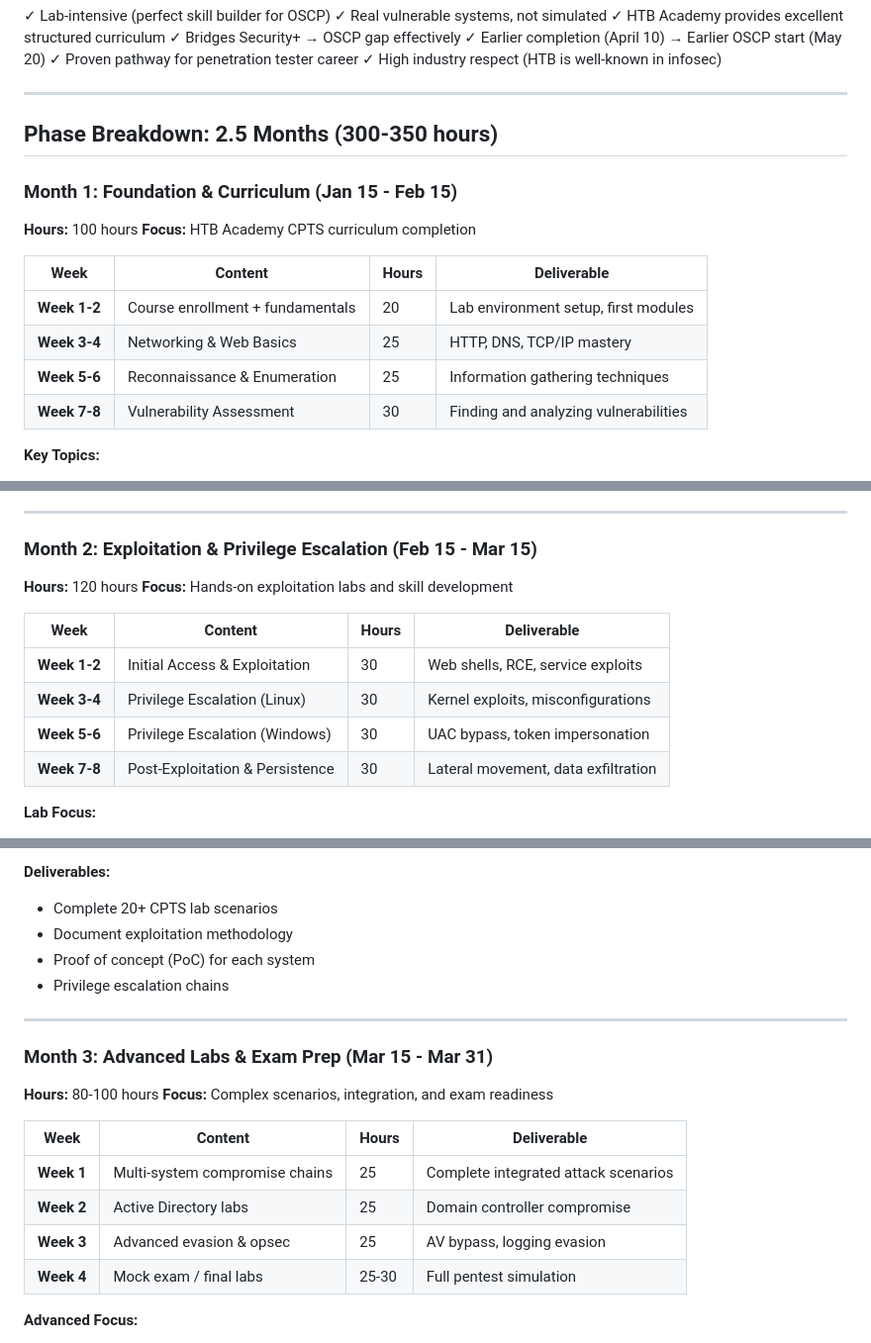
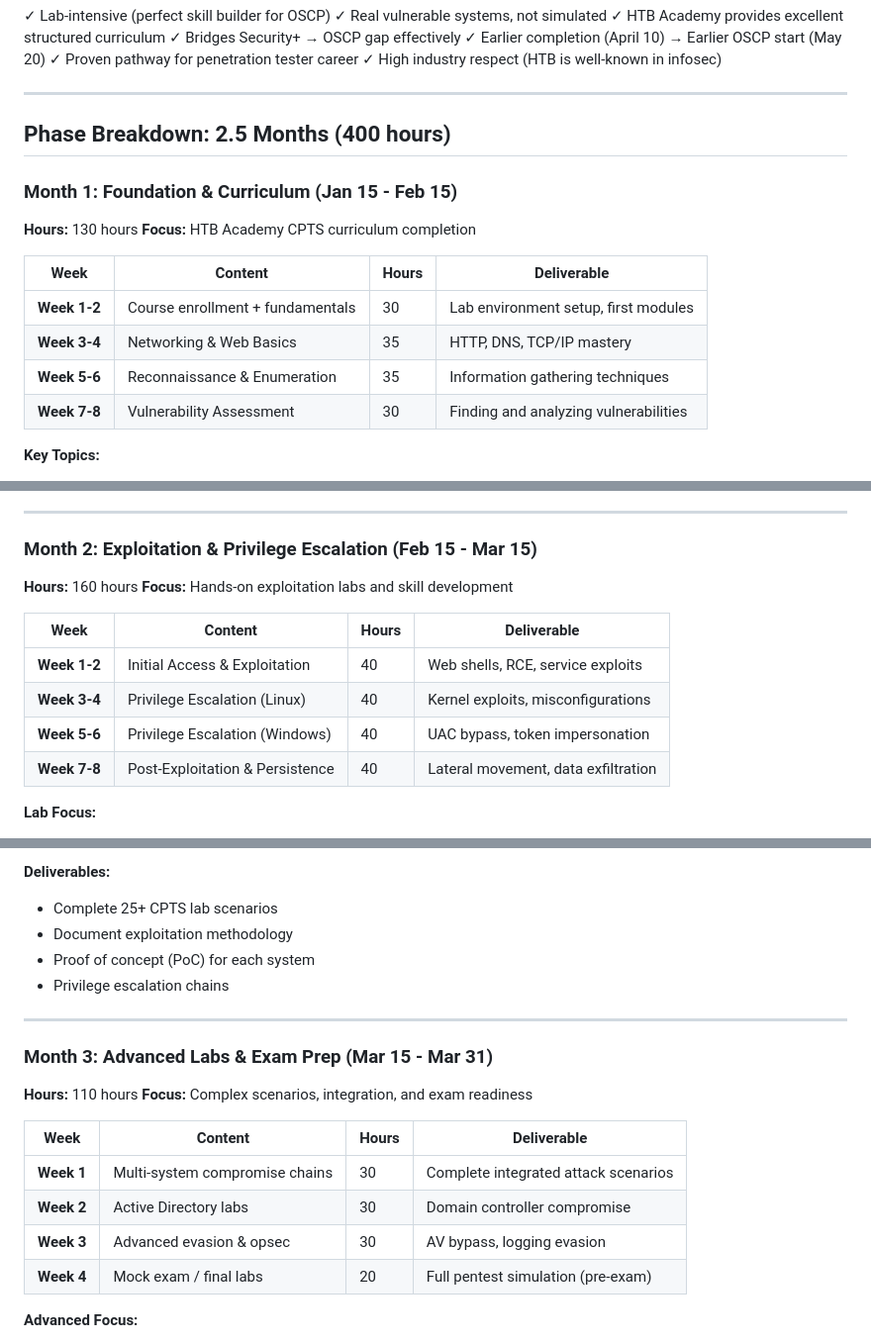
Before and after one commit to adm0146/Offensive-Security-Development, a Markdown page: 00-roadmap/CPTS_PREPARATION_PLAN.md, 3 parts joined by grey strips. Shown at 99% size. GitHub-like rendering.

Commit message:
Update CPTS hours target: 400 hours for full certification depth
- Changed CPTS preparation from 300-350 to 400 hours
- 400 hours ÷ 10 weeks = 40 hours/week target
- Updated phase breakdown: Foundation (130h) → Exploitation (160h) → Advanced (110h)
- Updated Spring planner to reflect 400-hour focus
- Perfect alignment with available study time (40+ hrs/week)
- More comprehensive lab coverage (all 30+ CPTS systems)
- Better depth of penetration testing methodology
- Updated README with 400-hour target and 40hrs/week pace
- All documentation consistent with 400-hour goal

This maintains certification depth while staying within your schedule.
400 hours = thorough OSCP preparation when combined with CPTS lab intensity.

```diff
--- a/00-roadmap/CPTS_PREPARATION_PLAN.md
+++ b/00-roadmap/CPTS_PREPARATION_PLAN.md
@@ -32,17 +32,17 @@
 
 ---
 
-## Phase Breakdown: 2.5 Months (300-350 hours)
+## Phase Breakdown: 2.5 Months (400 hours)
 
 ### Month 1: Foundation & Curriculum (Jan 15 - Feb 15)
-**Hours:** 100 hours
+**Hours:** 130 hours
 **Focus:** HTB Academy CPTS curriculum completion
 
 | Week | Content | Hours | Deliverable |
 |------|---------|-------|-------------|
-| **Week 1-2** | Course enrollment + fundamentals | 20 | Lab environment setup, first modules |
-| **Week 3-4** | Networking & Web Basics | 25 | HTTP, DNS, TCP/IP mastery |
-| **Week 5-6** | Reconnaissance & Enumeration | 25 | Information gathering techniques |
+| **Week 1-2** | Course enrollment + fundamentals | 30 | Lab environment setup, first modules |
+| **Week 3-4** | Networking & Web Basics | 35 | HTTP, DNS, TCP/IP mastery |
+| **Week 5-6** | Reconnaissance & Enumeration | 35 | Information gathering techniques |
 | **Week 7-8** | Vulnerability Assessment | 30 | Finding and analyzing vulnerabilities |
 
 **Key Topics:**
@@ -61,15 +61,15 @@
 ---
 
 ### Month 2: Exploitation & Privilege Escalation (Feb 15 - Mar 15)
-**Hours:** 120 hours
+**Hours:** 160 hours
 **Focus:** Hands-on exploitation labs and skill development
 
 | Week | Content | Hours | Deliverable |
 |------|---------|-------|-------------|
-| **Week 1-2** | Initial Access & Exploitation | 30 | Web shells, RCE, service exploits |
-| **Week 3-4** | Privilege Escalation (Linux) | 30 | Kernel exploits, misconfigurations |
-| **Week 5-6** | Privilege Escalation (Windows) | 30 | UAC bypass, token impersonation |
-| **Week 7-8** | Post-Exploitation & Persistence | 30 | Lateral movement, data exfiltration |
+| **Week 1-2** | Initial Access & Exploitation | 40 | Web shells, RCE, service exploits |
+| **Week 3-4** | Privilege Escalation (Linux) | 40 | Kernel exploits, misconfigurations |
+| **Week 5-6** | Privilege Escalation (Windows) | 40 | UAC bypass, token impersonation |
+| **Week 7-8** | Post-Exploitation & Persistence | 40 | Lateral movement, data exfiltration |
 
 **Lab Focus:**
 - Work through HTB Academy CPTS lab machines
@@ -85,7 +85,7 @@
 - File transfer techniques
 
 **Deliverables:**
-- Complete 20+ CPTS lab scenarios
+- Complete 25+ CPTS lab scenarios
 - Document exploitation methodology
 - Proof of concept (PoC) for each system
 - Privilege escalation chains
@@ -93,15 +93,15 @@
 ---
 
 ### Month 3: Advanced Labs & Exam Prep (Mar 15 - Mar 31)
-**Hours:** 80-100 hours
+**Hours:** 110 hours
 **Focus:** Complex scenarios, integration, and exam readiness
 
 | Week | Content | Hours | Deliverable |
 |------|---------|-------|-------------|
-| **Week 1** | Multi-system compromise chains | 25 | Complete integrated attack scenarios |
-| **Week 2** | Active Directory labs | 25 | Domain controller compromise |
-| **Week 3** | Advanced evasion & opsec | 25 | AV bypass, logging evasion |
-| **Week 4** | Mock exam / final labs | 25-30 | Full pentest simulation |
+| **Week 1** | Multi-system compromise chains | 30 | Complete integrated attack scenarios |
+| **Week 2** | Active Directory labs | 30 | Domain controller compromise |
+| **Week 3** | Advanced evasion & opsec | 30 | AV bypass, logging evasion |
+| **Week 4** | Mock exam / final labs | 20 | Full pentest simulation (pre-exam) |
 
 **Advanced Focus:**
 - Multi-stage attack chains (initial access → persistence → lateral movement)
```
Also changed, not shown: other parts of 00-roadmap/CPTS_PREPARATION_PLAN.md (+1 -1 lines), 00-roadmap/SPRING_2026_DAILY_PLANNER.md (+7 -7 lines), README.md (+2 -1 lines).
